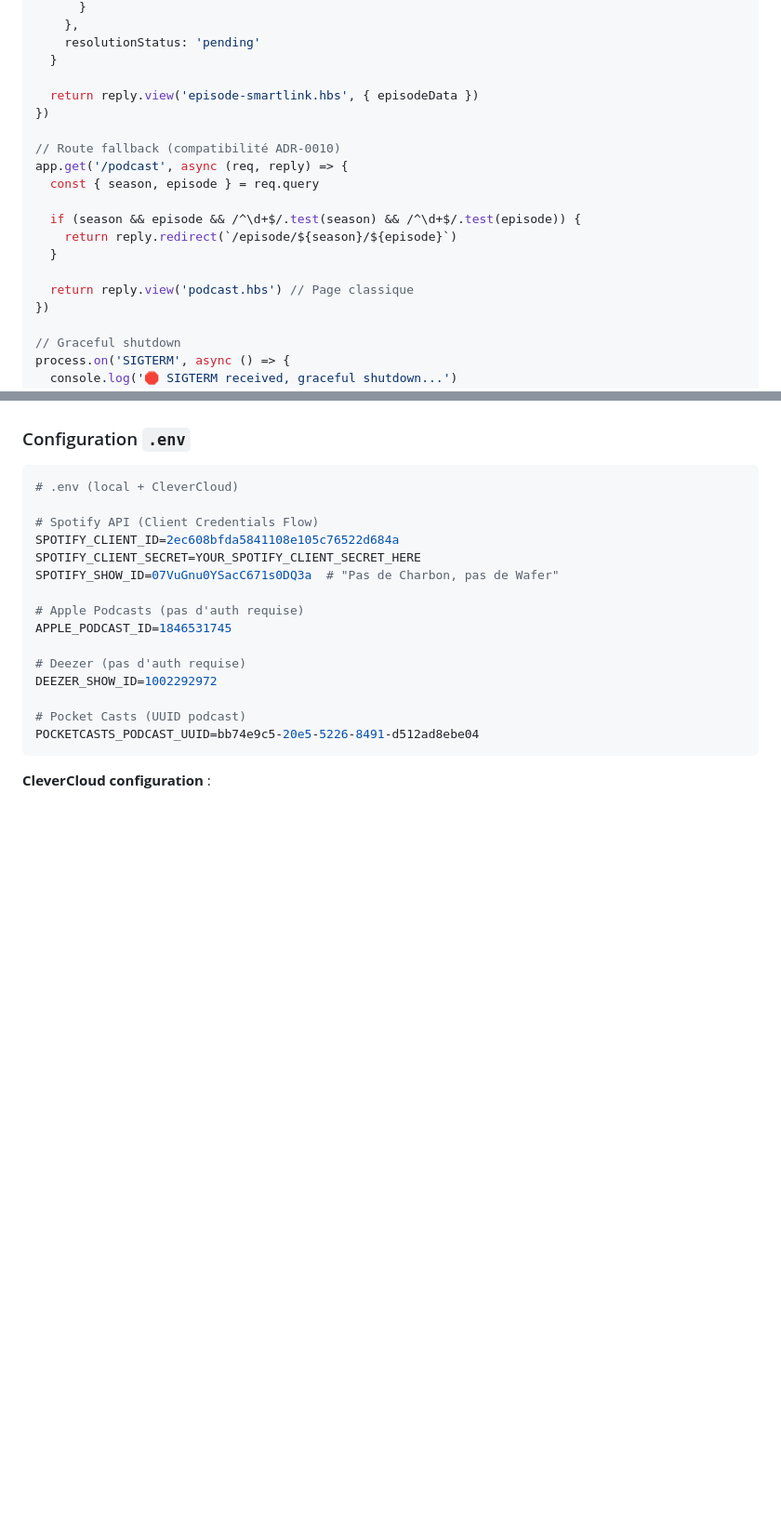
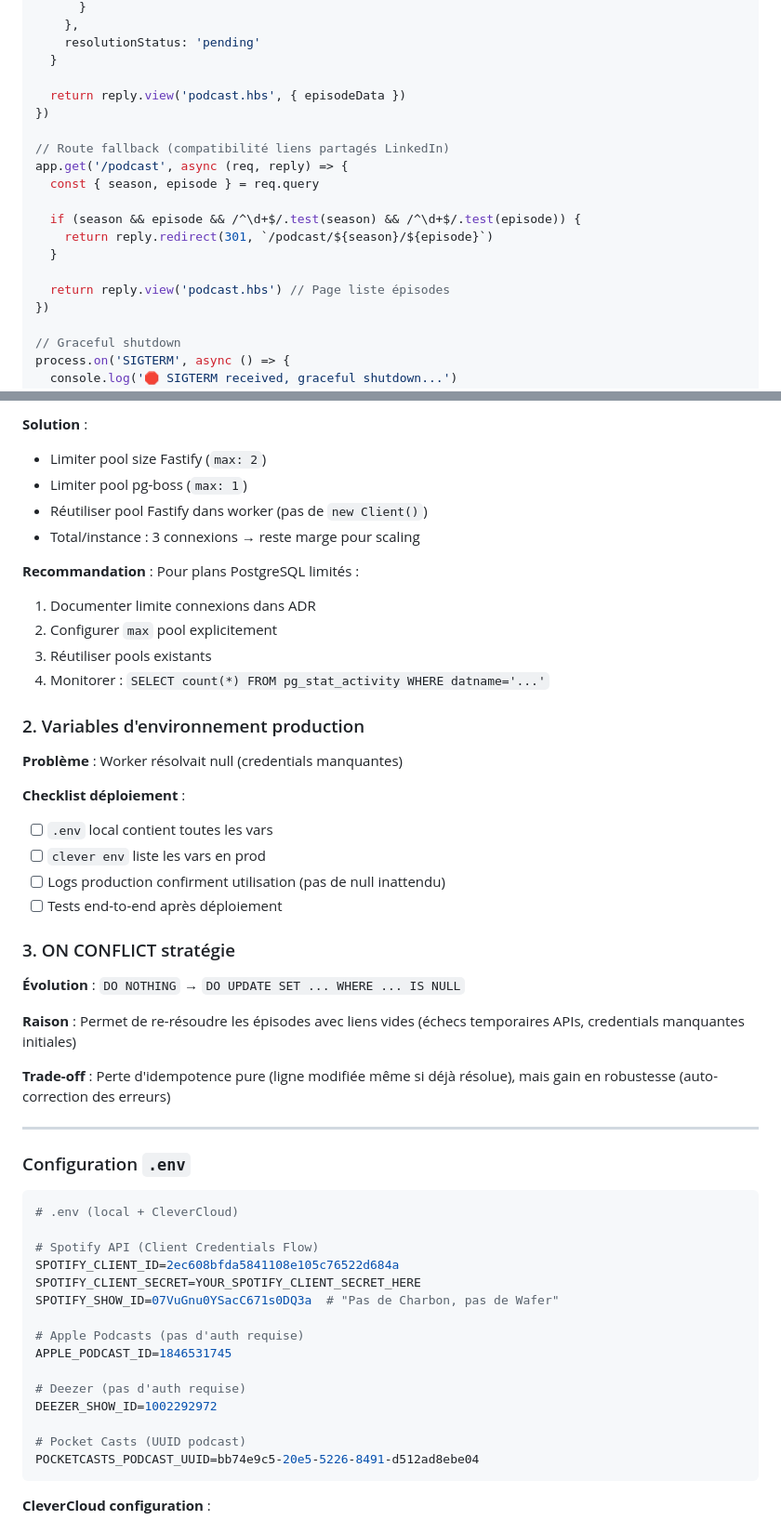
Before and after one commit to thedamfr/sale-wall, a Markdown page: documentation/adr/adr_0011_podcast_smartlink_multiplateforme.md, 2 parts joined by grey strips. Shown at 93% size. Rendered like a GitHub page; blank space fills up the shorter version.

Commit message:
docs(adr): Mark Phase 5 complete + production lessons learned

```diff
--- a/documentation/adr/adr_0011_podcast_smartlink_multiplateforme.md
+++ b/documentation/adr/adr_0011_podcast_smartlink_multiplateforme.md
@@ -858,18 +829,18 @@ app.get('/episode/:season/:episode', async (req, reply) => {
     resolutionStatus: 'pending'
   }
 
-  return reply.view('episode-smartlink.hbs', { episodeData })
+  return reply.view('podcast.hbs', { episodeData })
 })
 
-// Route fallback (compatibilité ADR-0010)
+// Route fallback (compatibilité liens partagés LinkedIn)
 app.get('/podcast', async (req, reply) => {
   const { season, episode } = req.query
 
   if (season && episode && /^\d+$/.test(season) && /^\d+$/.test(episode)) {
-    return reply.redirect(`/episode/${season}/${episode}`)
+    return reply.redirect(301, `/podcast/${season}/${episode}`)
   }
 
-  return reply.view('podcast.hbs') // Page classique
+  return reply.view('podcast.hbs') // Page liste épisodes
 })
 
 // Graceful shutdown
@@ -1418,3 +1463,32 @@ CREATE TABLE episode_links (
+**Solution** :
+- Limiter pool size Fastify (`max: 2`)
+- Limiter pool pg-boss (`max: 1`)
+- Réutiliser pool Fastify dans worker (pas de `new Client()`)
+- Total/instance : 3 connexions → reste marge pour scaling
+
+**Recommandation** : Pour plans PostgreSQL limités :
+1. Documenter limite connexions dans ADR
+2. Configurer `max` pool explicitement
+3. Réutiliser pools existants
+4. Monitorer : `SELECT count(*) FROM pg_stat_activity WHERE datname='...'`
+
+### 2. Variables d'environnement production
+**Problème** : Worker résolvait null (credentials manquantes)
+
+**Checklist déploiement** :
+- [ ] `.env` local contient toutes les vars
+- [ ] `clever env` liste les vars en prod
+- [ ] Logs production confirment utilisation (pas de null inattendu)
+- [ ] Tests end-to-end après déploiement
+
+### 3. ON CONFLICT stratégie
+**Évolution** : `DO NOTHING` → `DO UPDATE SET ... WHERE ... IS NULL`
+
+**Raison** : Permet de re-résoudre les épisodes avec liens vides (échecs temporaires APIs, credentials manquantes initiales)
+
+**Trade-off** : Perte d'idempotence pure (ligne modifiée même si déjà résolue), mais gain en robustesse (auto-correction des erreurs)
+
+---
 
 ### Configuration `.env`
 
```
Also changed, not shown: other parts of documentation/adr/adr_0011_podcast_smartlink_multiplateforme.md (+121 -57 lines).
